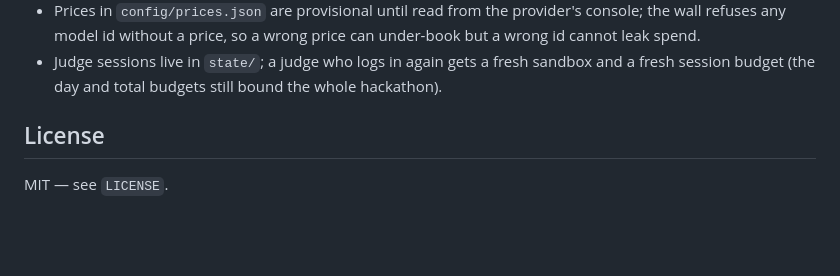
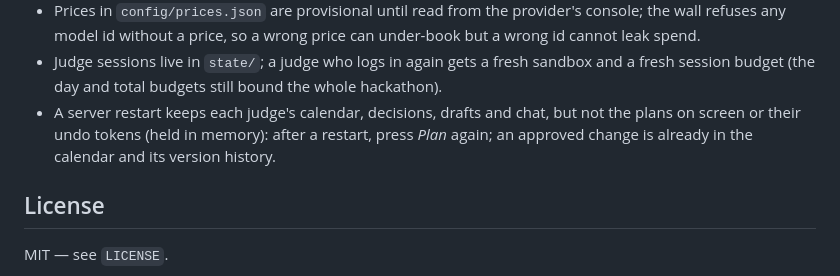
Before and after one commit to simpleciki/unworried, a Markdown page: README.md, the part around the change. Rendered like a GitHub page; blank space fills up the shorter version.

Commit message:
docs(readme): known limit — plans and undo tokens do not survive a server restart
Co-Authored-By: Claude Opus 5.5 <noreply@anthropic.com>

```diff
--- a/README.md
+++ b/README.md
@@ -72,6 +72,9 @@ commit `.env`.
   model id without a price, so a wrong price can under-book but a wrong id cannot leak spend.
 - Judge sessions live in `state/`; a judge who logs in again gets a fresh sandbox and a fresh session budget
   (the day and total budgets still bound the whole hackathon).
+- A server restart keeps each judge's calendar, decisions, drafts and chat, but not the plans on screen or
+  their undo tokens (held in memory): after a restart, press *Plan* again; an approved change is already in
+  the calendar and its version history.
 
 ## License
 
```
